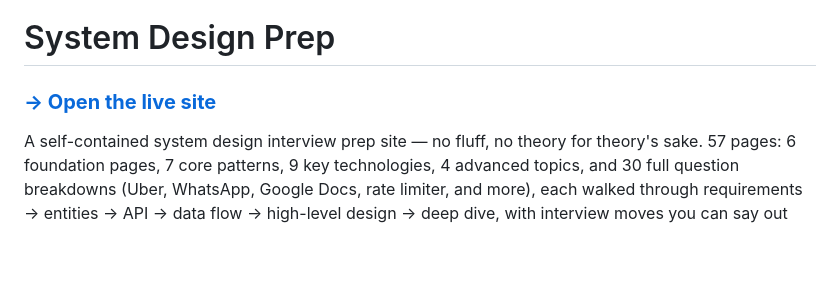
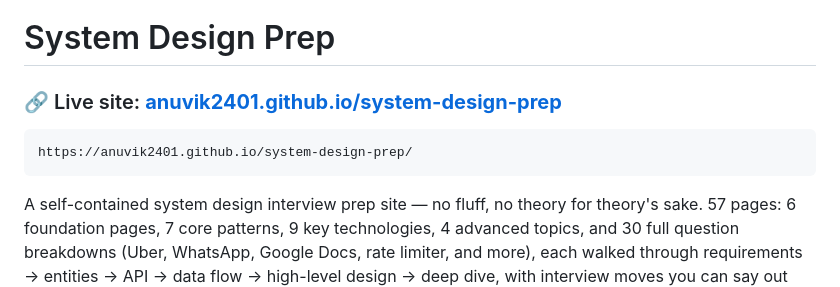
Before and after one commit to ANUVIK2401/system-design-prep, a Markdown page: README.md, the part around the change. Drawn GitHub-style; blank space fills up the shorter version.

Commit message:
docs: make live link copy-paste friendly on all devices

````diff
--- a/README.md
+++ b/README.md
@@ -1,6 +1,10 @@
 # System Design Prep
 
-### **[→ Open the live site](https://anuvik2401.github.io/system-design-prep/)**
+### 🔗 Live site: **[anuvik2401.github.io/system-design-prep](https://anuvik2401.github.io/system-design-prep/)**
+
+```
+https://anuvik2401.github.io/system-design-prep/
+```
 
 A self-contained system design interview prep site — no fluff, no theory for theory's sake. 57 pages: 6 foundation pages, 7 core patterns, 9 key technologies, 4 advanced topics, and 30 full question breakdowns (Uber, WhatsApp, Google Docs, rate limiter, and more), each walked through requirements → entities → API → data flow → high-level design → deep dive, with interview moves you can say out loud.
 
````
